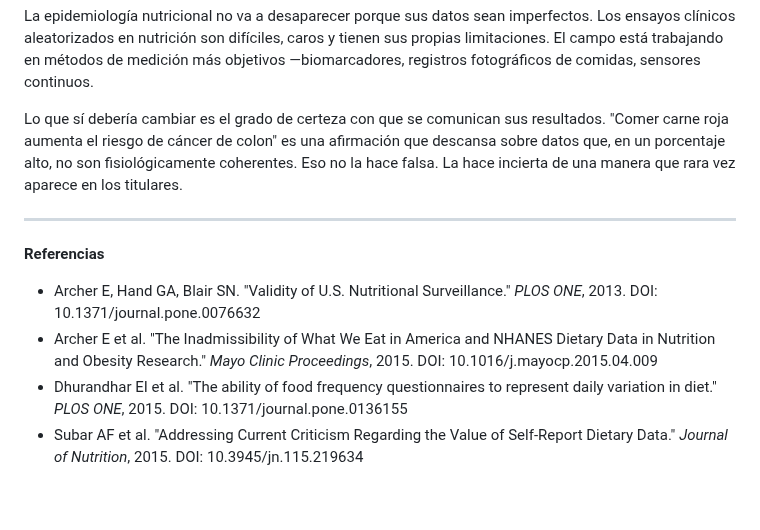
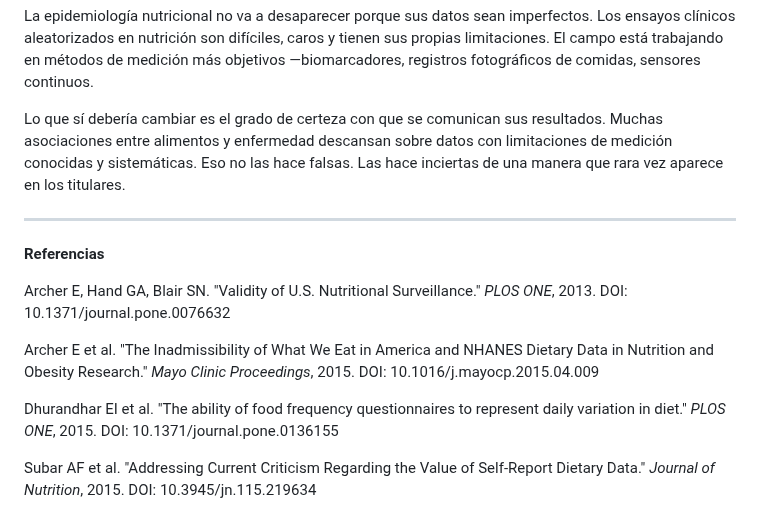
Before and after one commit to margendeerror-mde/margen-de-error, a Markdown page: content/analisis/cuestionarios-alimentarios.md, the part around one of its changes. GitHub-like rendering.

```diff
--- a/content/analisis/cuestionarios-alimentarios.md
+++ b/content/analisis/cuestionarios-alimentarios.md
@@ -51,13 +47,16 @@ La publicación generó respuestas airadas de investigadores cuyas carreras depe
 
 La epidemiología nutricional no va a desaparecer porque sus datos sean imperfectos. Los ensayos clínicos aleatorizados en nutrición son difíciles, caros y tienen sus propias limitaciones. El campo está trabajando en métodos de medición más objetivos —biomarcadores, registros fotográficos de comidas, sensores continuos.
 
-Lo que sí debería cambiar es el grado de certeza con que se comunican sus resultados. "Comer carne roja aumenta el riesgo de cáncer de colon" es una afirmación que descansa sobre datos que, en un porcentaje alto, no son fisiológicamente coherentes. Eso no la hace falsa. La hace incierta de una manera que rara vez aparece en los titulares.
+Lo que sí debería cambiar es el grado de certeza con que se comunican sus resultados. Muchas asociaciones entre alimentos y enfermedad descansan sobre datos con limitaciones de medición conocidas y sistemáticas. Eso no las hace falsas. Las hace inciertas de una manera que rara vez aparece en los titulares.
 
 ***
 
 **Referencias**
 
-* Archer E, Hand GA, Blair SN. "Validity of U.S. Nutritional Surveillance." *PLOS ONE*, 2013. DOI: 10.1371/journal.pone.0076632
-* Archer E et al. "The Inadmissibility of What We Eat in America and NHANES Dietary Data in Nutrition and Obesity Research." *Mayo Clinic Proceedings*, 2015. DOI: 10.1016/j.mayocp.2015.04.009
-* Dhurandhar EI et al. "The ability of food frequency questionnaires to represent daily variation in diet." *PLOS ONE*, 2015. DOI: 10.1371/journal.pone.0136155
-* Subar AF et al. "Addressing Current Criticism Regarding the Value of Self-Report Dietary Data." *Journal of Nutrition*, 2015. DOI: 10.3945/jn.115.219634
+Archer E, Hand GA, Blair SN. "Validity of U.S. Nutritional Surveillance." *PLOS ONE*, 2013. DOI: 10.1371/journal.pone.0076632
+
+Archer E et al. "The Inadmissibility of What We Eat in America and NHANES Dietary Data in Nutrition and Obesity Research." *Mayo Clinic Proceedings*, 2015. DOI: 10.1016/j.mayocp.2015.04.009
+
+Dhurandhar EI et al. "The ability of food frequency questionnaires to represent daily variation in diet." *PLOS ONE*, 2015. DOI: 10.1371/journal.pone.0136155
+
+Subar AF et al. "Addressing Current Criticism Regarding the Value of Self-Report Dietary Data." *Journal of Nutrition*, 2015. DOI: 10.3945/jn.115.219634
```
Also changed, not shown: other parts of content/analisis/cuestionarios-alimentarios.md (+12 -16 lines).
